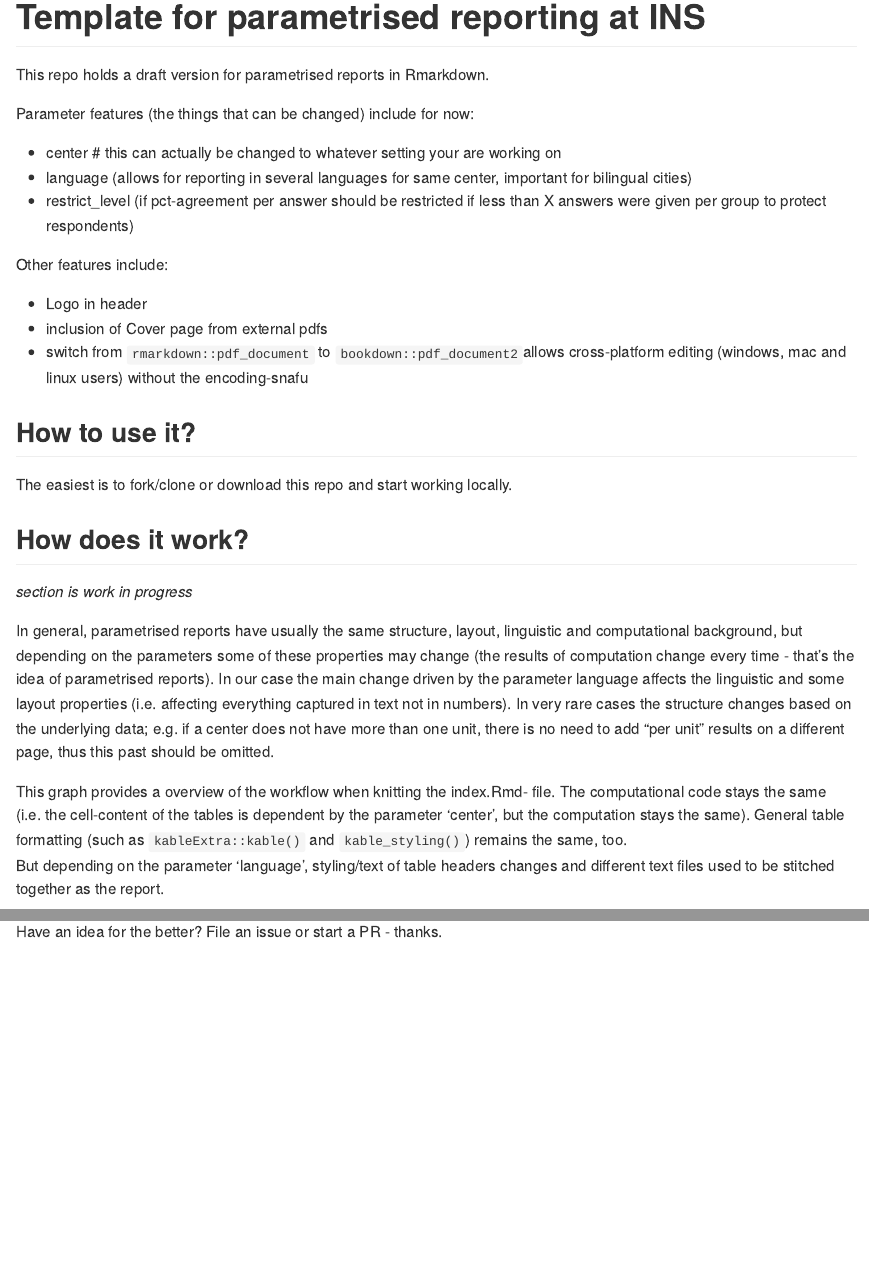
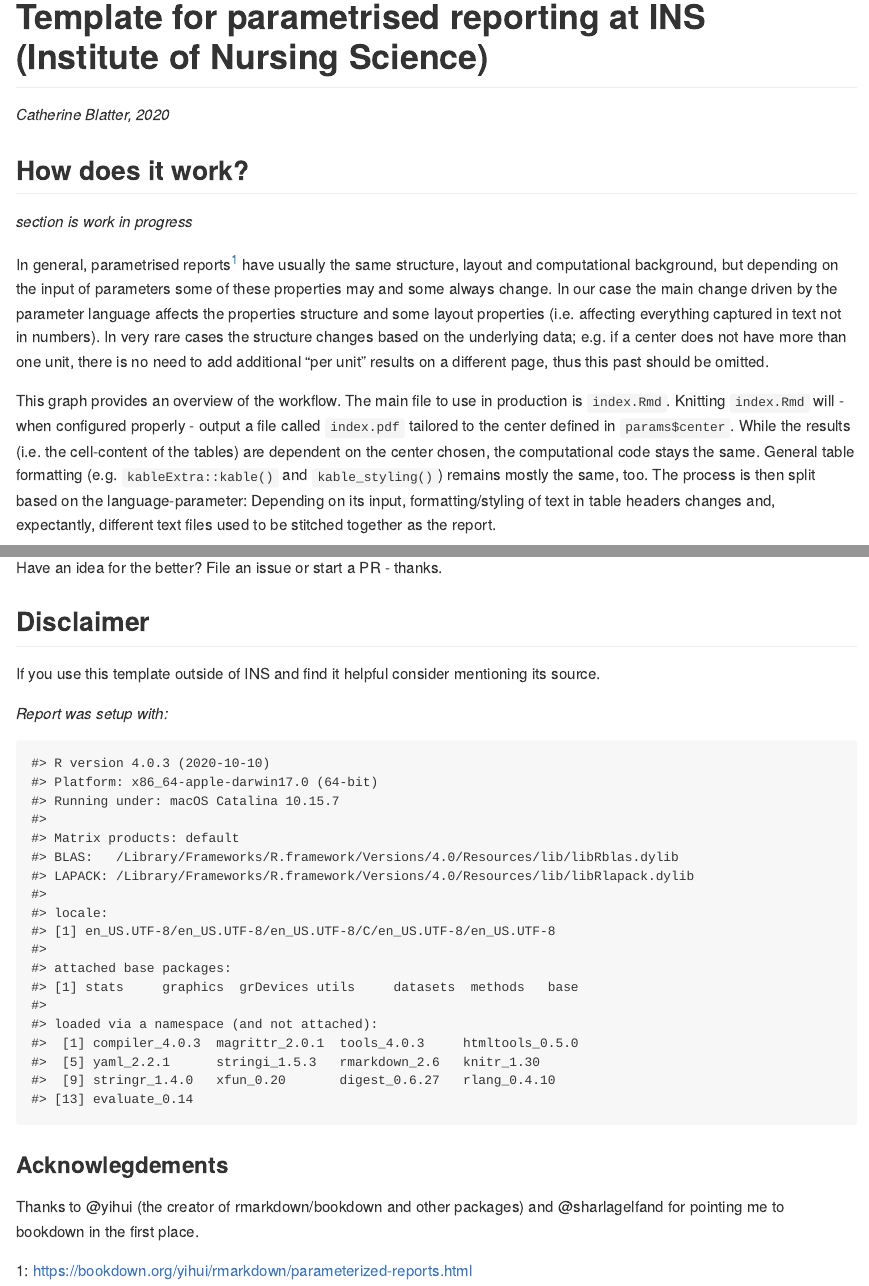
Before and after one commit to cathblatter/tmplt-params-report, an R Markdown document (README.Rmd): the page in a window 1100 px wide, from its top, and a second part further down, joined at a grey line. The pictures show the output file README.md that the author committed with the source, drawn offline in the style of GitHub.

Commit message:
update all README

````diff
--- a/README.Rmd
+++ b/README.Rmd
@@ -14,6 +14,28 @@ knitr::opts_chunk$set(
 <!-- badges: start -->
 <!-- badges: end -->
 
-# Template for parametrised reporting at INS
+# Template for parametrised reporting at INS (Institute of Nursing Science)
 
-This repo holds a draft version for parametrised reports in Rmarkdown.
+*Catherine Blatter, 2020*
+
+## How does it work?
+
+*section is work in progress*
+
+In general, parametrised reports<sup>[1](#myfootnote1)</sup> have usually the same structure, layout
+and computational background, but depending on the input of parameters some of
+these properties may and some always change. In our case the main change driven
+by the parameter language affects the properties structure and some layout
+properties (i.e. affecting everything captured in text not in numbers). In very
+rare cases the structure changes based on the underlying data; e.g. if a center
+does not have more than one unit, there is no need to add additional "per unit"
+results on a different page, thus this past should be omitted.
+
+This graph provides an overview of the workflow. The main file to use in production
+is `index.Rmd`. Knitting `index.Rmd` will - when configured properly - output a file
+called `index.pdf` tailored to the center defined in `params$center`.
+While the results (i.e. the cell-content of the tables) are dependent on the center
+chosen, the computational code stays the same. General table formatting (e.g. `kableExtra::kable()` and
+`kable_styling()`) remains mostly the same, too. The process is then split based on
+the language-parameter: Depending on its input, formatting/styling of text in table headers
+changes and, expectantly, different text files used to be stitched together as the report.
@@ -20,38 +53,17 @@ This repo holds a draft version for parametrised reports in Rmarkdown.
 
 Parameter features (the things that can be changed) include for now:
 
- - center # this can actually be changed to whatever setting your are working on
+ - center
  - language (allows for reporting in several languages for same center, important for bilingual cities)
  - restrict_level (if pct-agreement per answer should be restricted if less than X answers were given per group to protect respondents)
 
- Other features include:
-
- - Logo in header
- - inclusion of Cover page from external pdfs
- - switch from `rmarkdown::pdf_document` to `bookdown::pdf_document2`allows cross-platform editing (windows, mac and linux users) without the encoding-snafu
+Other features include:
+- Logo in header
+- inclusion of Cover page from external pdfs
+- switch from `rmarkdown::pdf_document` to `bookdown::pdf_document2`allows cross-platform editing (windows, mac and linux users) without the encoding-snafu
 
 
 ## How to use it?
 
 The easiest is to fork/clone or download this repo and start working locally.
 
-## How does it work?
-
- *section is work in progress*
-
- In general, parametrised reports have usually the same structure, layout, linguistic
- and computational background, but depending on the parameters some of these properties
- may change (the results of computation change every time - that's the idea of
- parametrised reports).  In our case the main change driven by the parameter language
- affects the linguistic and some layout properties (i.e. affecting everything captured
- in text not in numbers). In very rare cases the structure changes based on the
- underlying data; e.g. if a center does not have more than one unit, there is no need to
- add "per unit" results on a different page, thus this past should be omitted.
-
- This graph provides a overview of the workflow when knitting the index.Rmd-
- file. The computational code stays the same (i.e. the cell-content of the tables is
- dependent by the parameter 'center', but the computation stays the same). General
- table formatting (such as `kableExtra::kable()` and `kable_styling()`) remains the
-same, too.
-But depending on the parameter 'language', styling/text of table headers changes and
-different text files used to be stitched together as the report.
@@ -66,4 +70,23 @@ different text files used to be stitched together as the report.
 
 ## Contributions welcome 👋
 
- Have an idea for the better? File an issue or start a PR - thanks.
+Have an idea for the better? File an issue or start a PR - thanks.
+
+## Disclaimer
+
+If you use this template outside of INS and find it helpful consider mentioning
+its source.
+
+*Report was setup with:*
+
+```{r, echo = F}
+sessionInfo()
+```
+
+### Acknowlegdements
+
+Thanks to @yihui (the creator of rmarkdown/bookdown and other packages) and @sharlagelfand
+for pointing me to bookdown in the first place.
+
+
+<a name="myfootnote1">1</a>: https://bookdown.org/yihui/rmarkdown/parameterized-reports.html
````
Also changed, not shown: README.md, vignettes/img/graph_tmpls-report.pdf (renamed from vignettes/graph_tmpls-report.pdf), vignettes/img/graph_tmpls-report.png (renamed from vignettes/graph_tmpls-report.png), README.Rmd (19 more changed lines), 3 other files.
